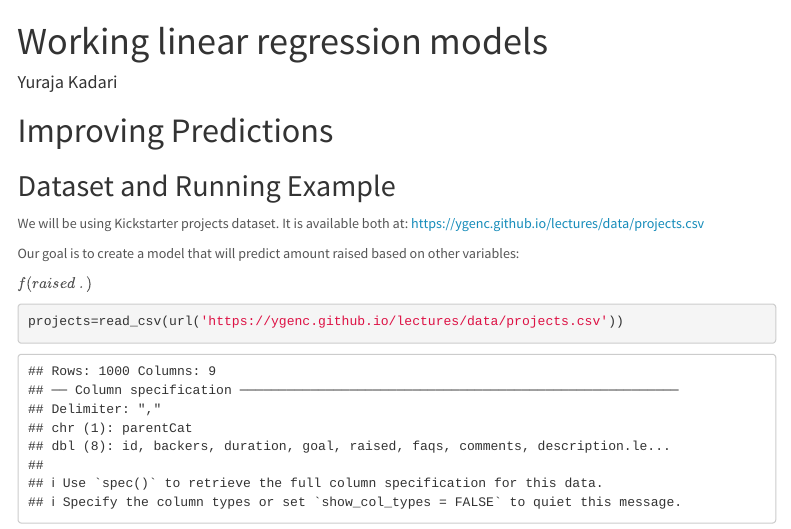
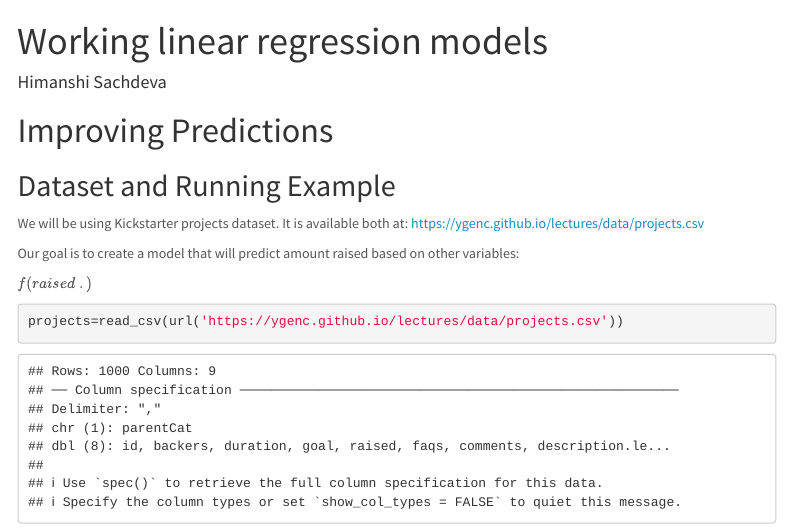
Before and after one commit to himanshi76/Projects, an R Markdown document (linear-regression-and-Additive-models-main/Linear_Regression_with_additive_models.Rmd): the page in a window 1100 px wide, from its top. Rendered offline with R 4.5, knitr and Pandoc, with nearby package versions; some code elsewhere in the file could not run offline; menus at the side of the page are left out; common packages that the code uses without loading them are loaded.

Commit message:
Update Linear_Regression_with_additive_models.Rmd

```diff
--- a/linear-regression-and-Additive-models-main/Linear_Regression_with_additive_models.Rmd
+++ b/linear-regression-and-Additive-models-main/Linear_Regression_with_additive_models.Rmd
@@ -1,6 +1,6 @@
 ---
 title: "Working linear regression models"
-author: "Yuraja Kadari"
+author: "Himanshi Sachdeva"
 output:
   html_document:
    toc: true
```
